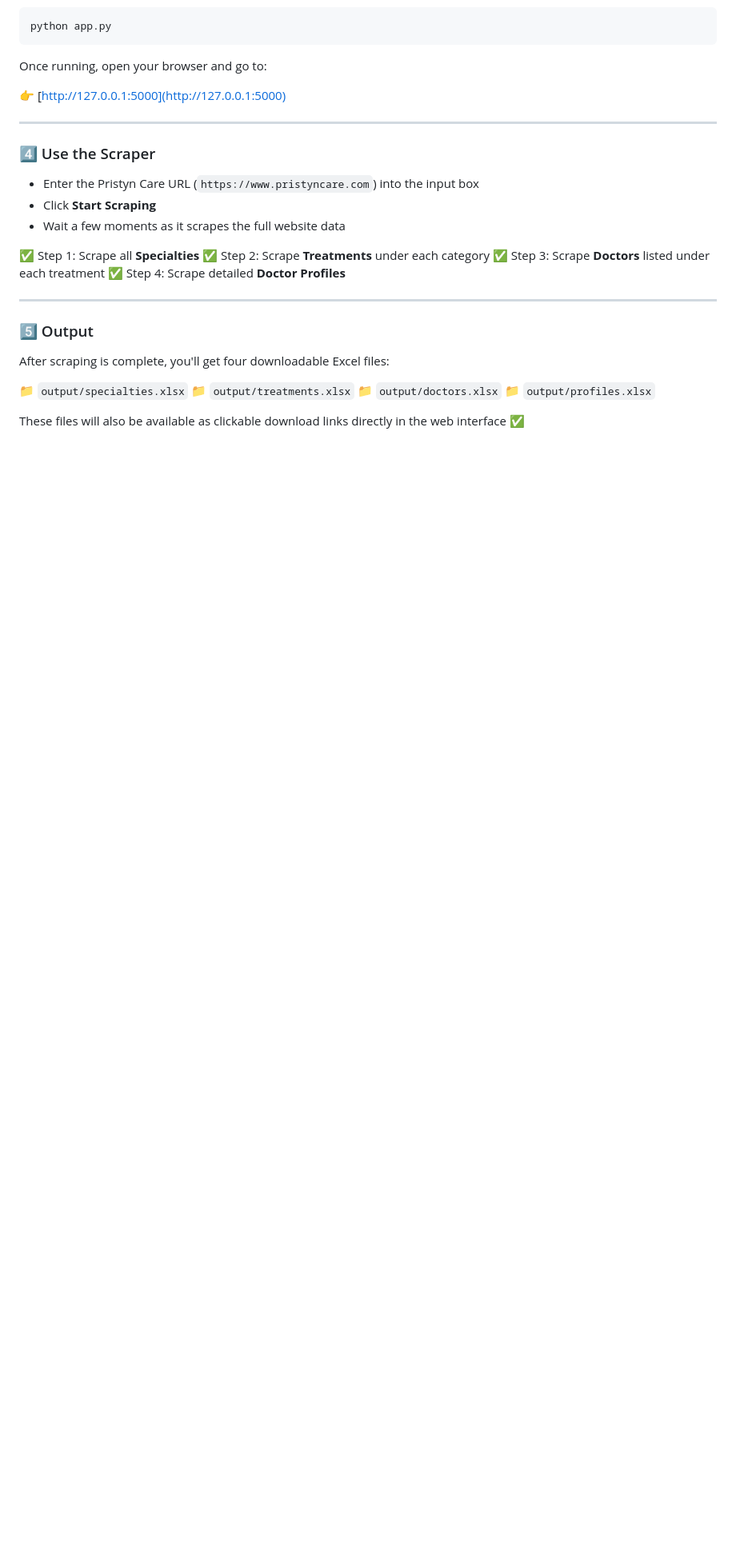
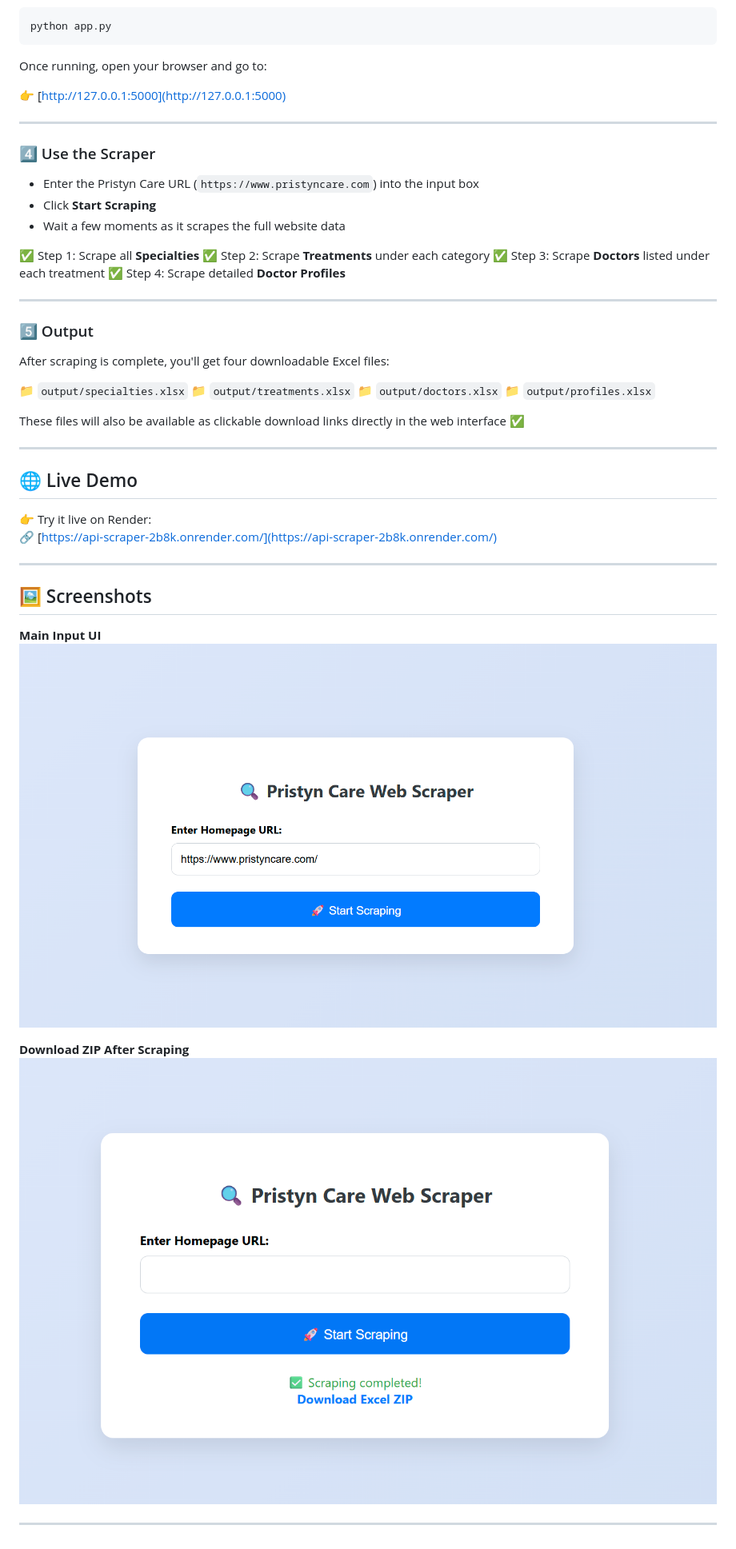
Before and after one commit to Pranavjain003/API_Scraper, a Markdown page: README.md, the part around the change. Shown: that part at 80% size. Rendered like a GitHub page; pictures changed too: screenshots/1.png (added), screenshots/2.png (added); blank space fills up the shorter version.

```diff
--- a/README.md
+++ b/README.md
@@ -83,3 +83,23 @@ After scraping is complete, you'll get four downloadable Excel files:
 📁 `output/profiles.xlsx`
 
 These files will also be available as clickable download links directly in the web interface ✅
+
+---
+
+## 🌐 Live Demo
+
+👉 Try it live on Render:
+🔗 [https://api-scraper-2b8k.onrender.com/](https://api-scraper-2b8k.onrender.com/)
+
+
+---
+
+## 🖼️ Screenshots
+
+**Main Input UI**
+![Input Form](screenshots/2.png)
+
+**Download ZIP After Scraping**
+![Download ZIP](screenshots/1.png)
+
+---
```
